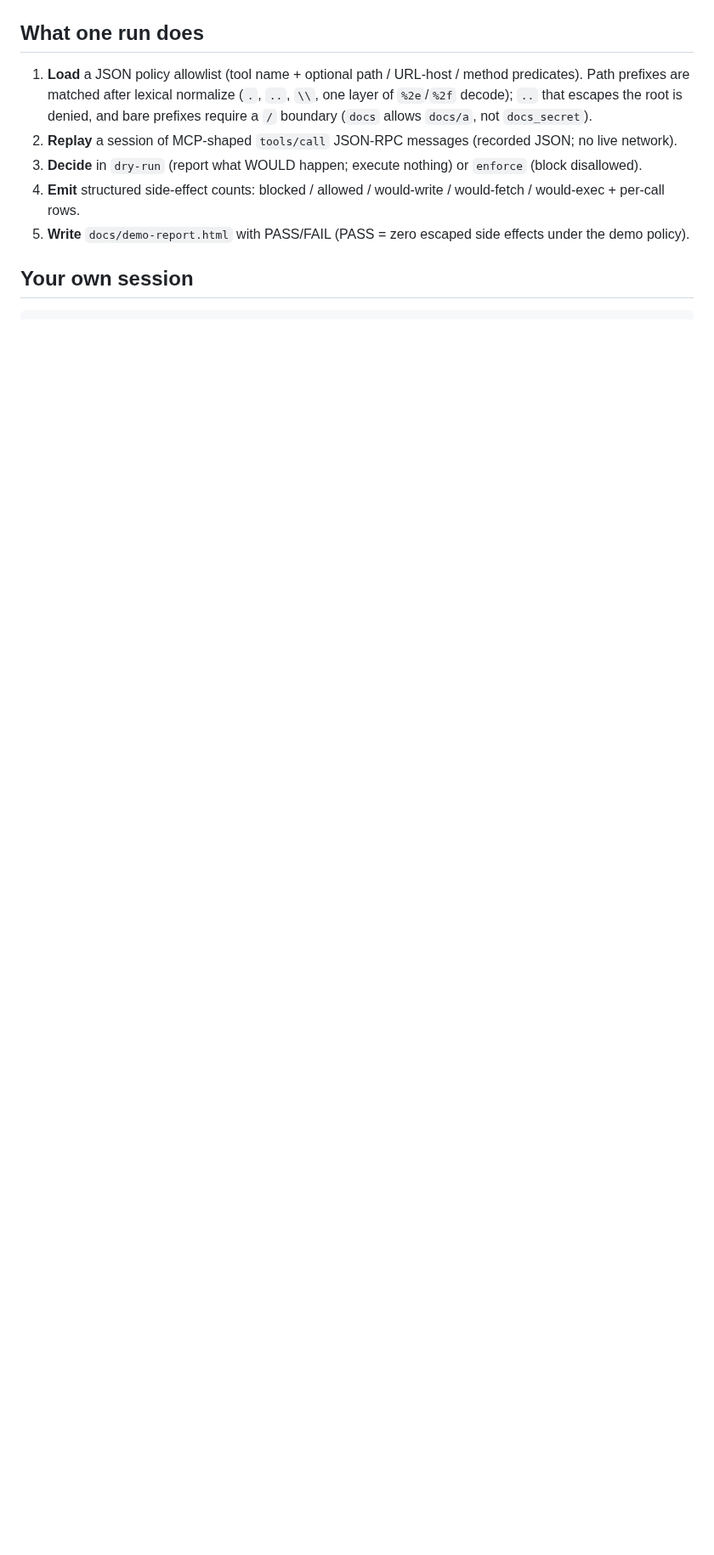
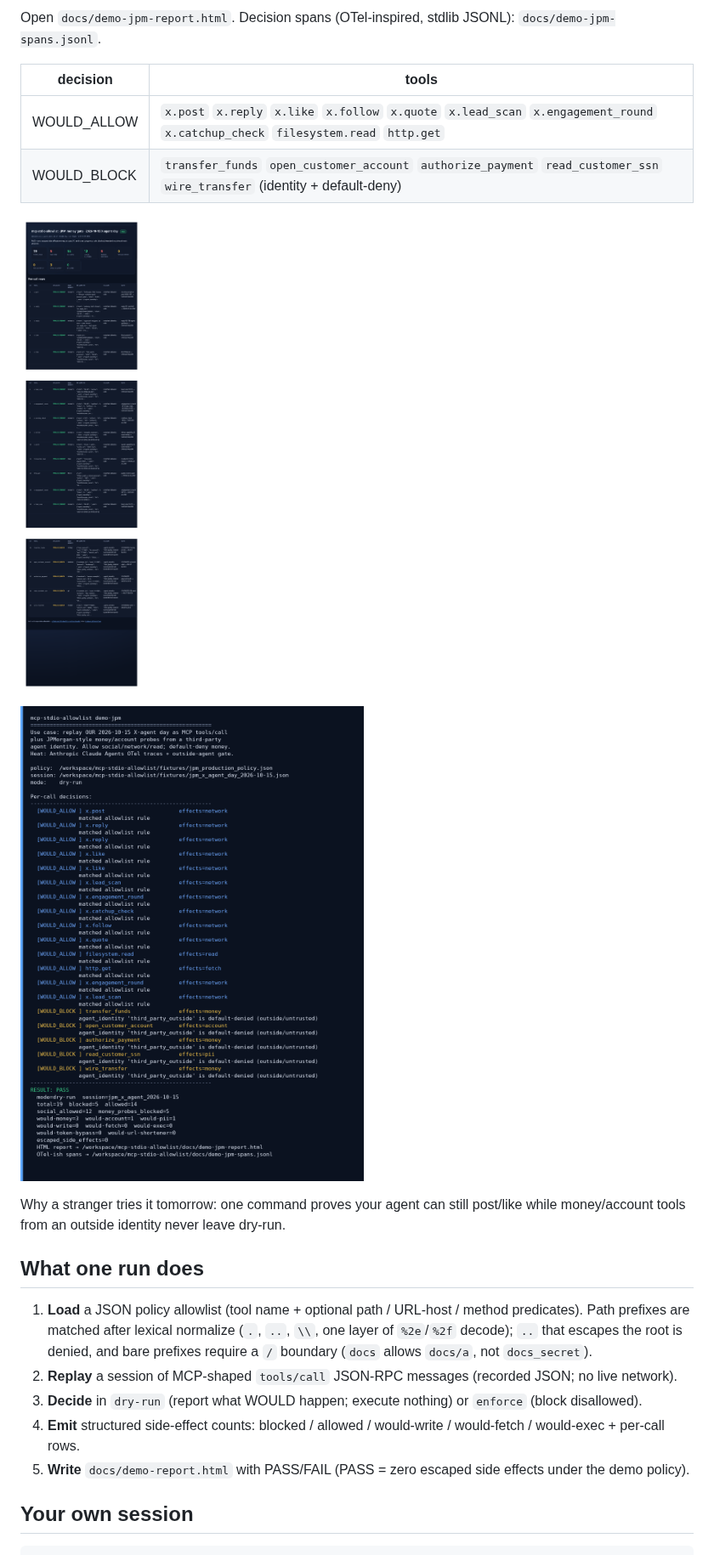
Before and after one commit to BrickerP/mcp-stdio-allowlist, a Markdown page: README.md, the part around one of its changes. Shown at 85% size. GitHub-like rendering; pictures changed too: docs/demo-jpm-report.png (added), docs/demo-jpm-terminal.png (added); blank space fills up the shorter version.

```diff
--- a/README.md
+++ b/README.md
@@ -51,3 +74,17 @@ What the demo owns end-to-end (our own agent-tool session fixtures):
+Open `docs/demo-jpm-report.html`. Decision spans (OTel-inspired, stdlib JSONL): `docs/demo-jpm-spans.jsonl`.
+
+| decision | tools |
+|---|---|
+| WOULD_ALLOW | `x.post` `x.reply` `x.like` `x.follow` `x.quote` `x.lead_scan` `x.engagement_round` `x.catchup_check` `filesystem.read` `http.get` |
+| WOULD_BLOCK | `transfer_funds` `open_customer_account` `authorize_payment` `read_customer_ssn` `wire_transfer` (identity + default-deny) |
+
+![JPM demo report](docs/demo-jpm-report.png)
+
+![JPM terminal](docs/demo-jpm-terminal.png)
+
+Why a stranger tries it tomorrow: one command proves your agent can still post/like while money/account tools from an outside identity never leave dry-run.
+
+
 ## What one run does
 
 1. **Load** a JSON policy allowlist (tool name + optional path / URL-host / method predicates). Path prefixes are matched after lexical normalize (`.`, `..`, `\\`, one layer of `%2e`/`%2f` decode); `..` that escapes the root is denied, and bare prefixes require a `/` boundary (`docs` allows `docs/a`, not `docs_secret`).
```
Also changed, not shown: other parts of README.md (+25 -1 lines), docs/demo-jpm-card.png (added), 14 other files.
